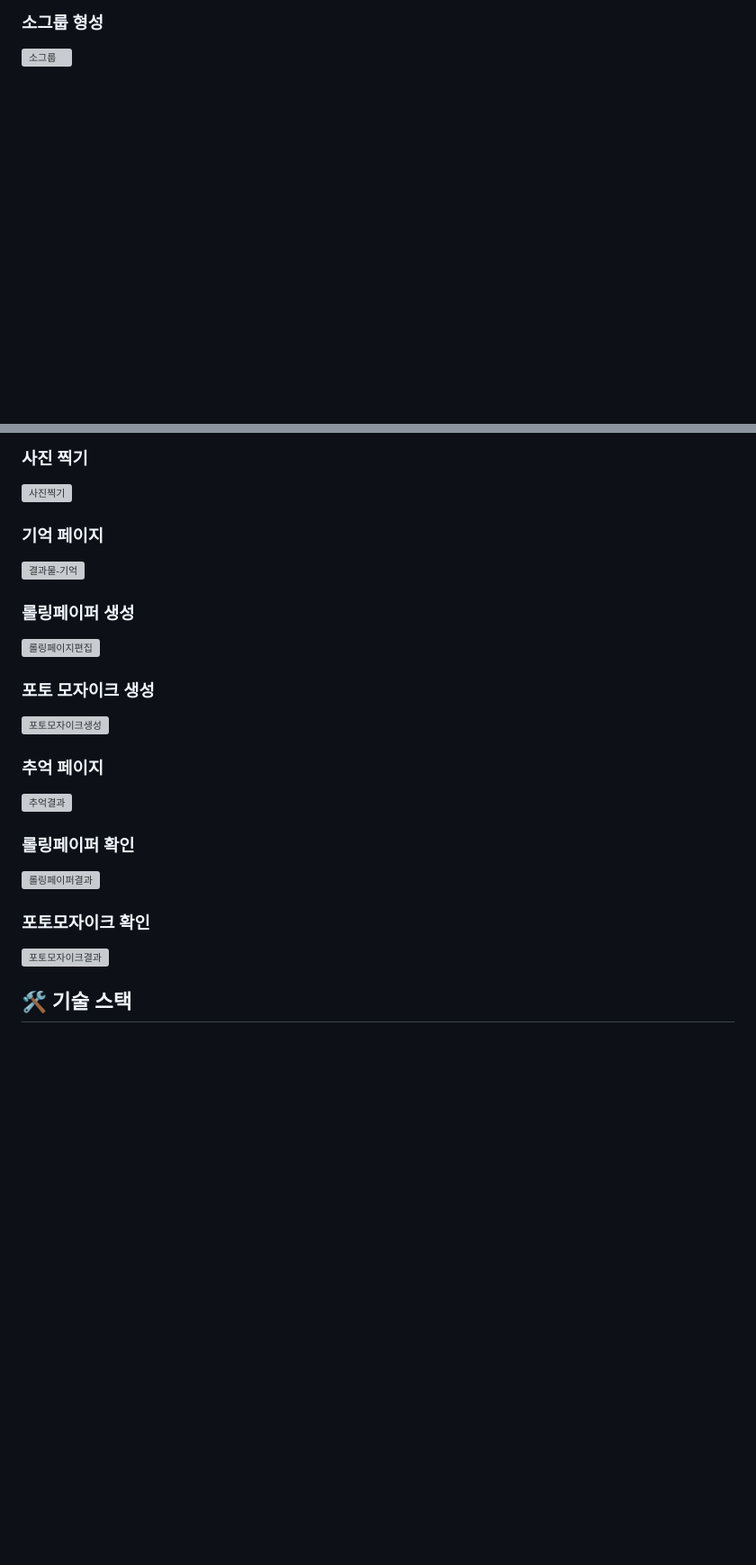
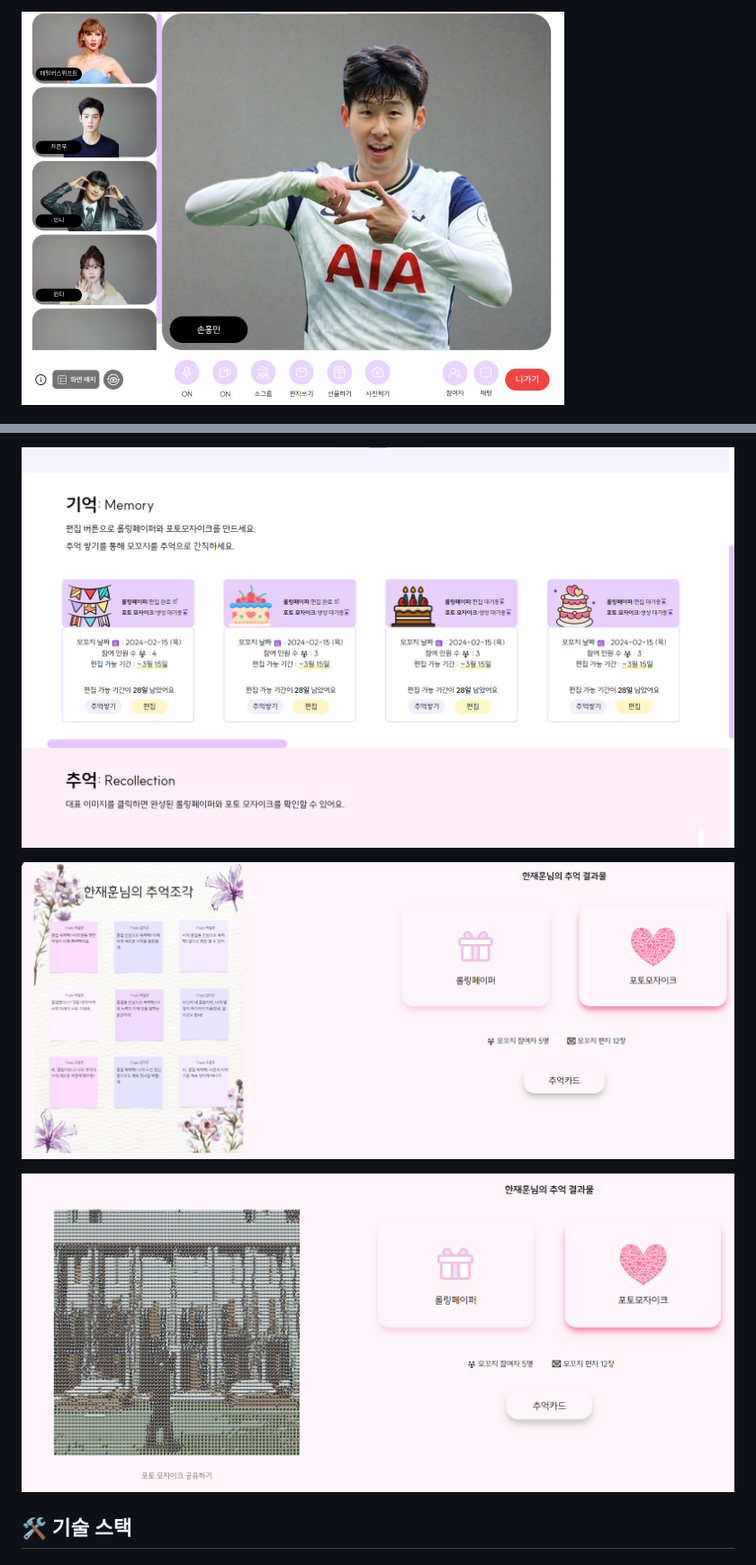
Before and after one commit to rglley/Mokkoji, a Markdown page: README.md, 2 parts joined by grey strips. Shown at 90% size. GitHub-like rendering; blank space fills up the shorter version; grey boxes are pictures that could not be loaded.

Commit message:
fix: readme 이미지 src 수정, 내용 편집

```diff
--- a/README.md
+++ b/README.md
@@ -129,4 +122,3 @@
 
-### 소그룹 형성
-![소그룹](/uploads/cee31fd67fb70fc50500c6c1ffcaecba/소그룹.png)
+![화상회의](./assets/converstaion.png)
 
@@ -135,24 +126,9 @@
 
-### 사진 찍기
-![사진찍기](/uploads/2bf4977acbd58f51f039ba70f2b64843/사진찍기.png)
+![주최행사](./assets/result.png)
 
-### 기억 페이지
-![결과물-기억](/uploads/1d7a6adc4c728254074756b331416470/결과물-기억.png)
+![롤링페이퍼결과](./assets/result2.png)
 
-### 롤링페이퍼 생성
-![롤링페이지편집](/uploads/bb1e8e50a61adeb6970d841701d14677/롤링페이지편집.png)
-
-### 포토 모자이크 생성
-![포토모자이크생성](/uploads/7366037d0e9fa9de4169fa53785a4382/image__4_.png)
-
-### 추억 페이지
-![추억결과](/uploads/8ea0235178dca5b82c70c5cab433e3a2/추억결과.PNG)
-
-### 롤링페이퍼 확인
-![롤링페이퍼결과](/uploads/c1b9a9b564e664c72131f912d6154ad6/롤링페이퍼결과.PNG)
-
-### 포토모자이크 확인
-![포토모자이크결과](/uploads/b33282b7a5927f88906dd841b0755e51/포토모자이크결과.PNG)
+![포토모자이크결과](./assets/result3.png)
 
 ## 🛠️ 기술 스택
 
```
Also changed, not shown: other parts of README.md (+6 -21 lines).
